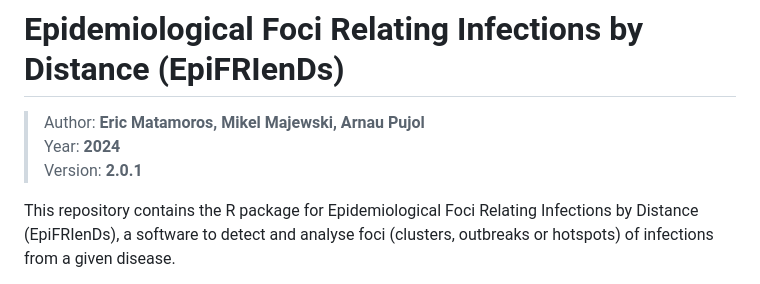
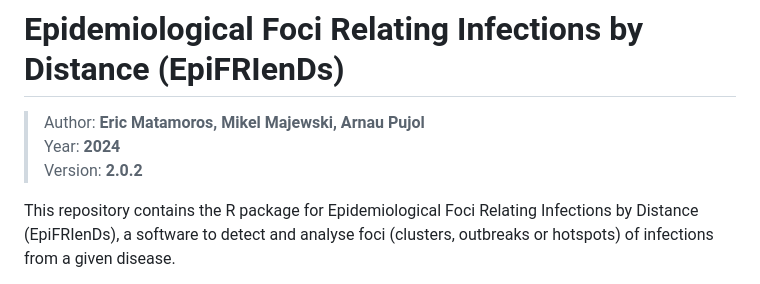
Before and after one commit to arnaupujol/repifriends, a Markdown page: README.md, the part around the change. Drawn GitHub-style.

```diff
--- a/README.md
+++ b/README.md
@@ -2,7 +2,7 @@
 
 > Author: **Eric Matamoros, Mikel Majewski, Arnau Pujol**
 > Year: **2024**
-> Version: **2.0.1**
+> Version: **2.0.2**
 
 This repository contains the R package for Epidemiological Foci Relating Infections by Distance (EpiFRIenDs), a software to detect and analyse foci (clusters, outbreaks or hotspots) of infections from a given disease.
 
```
